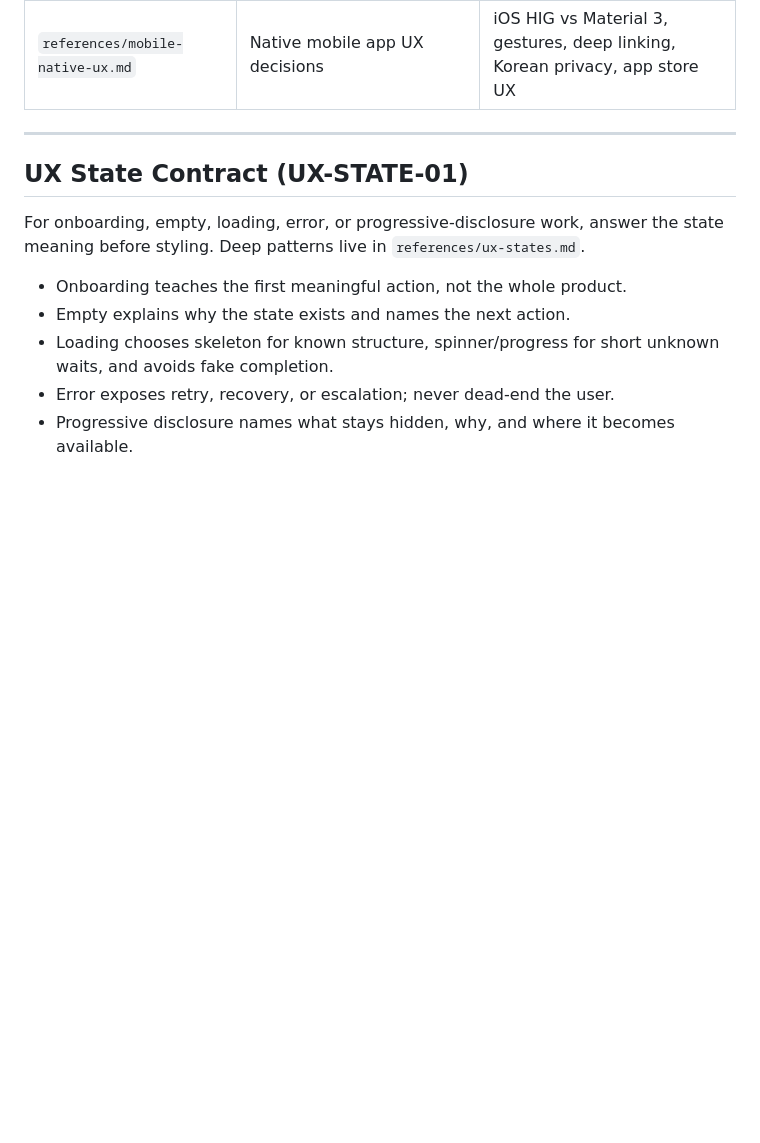
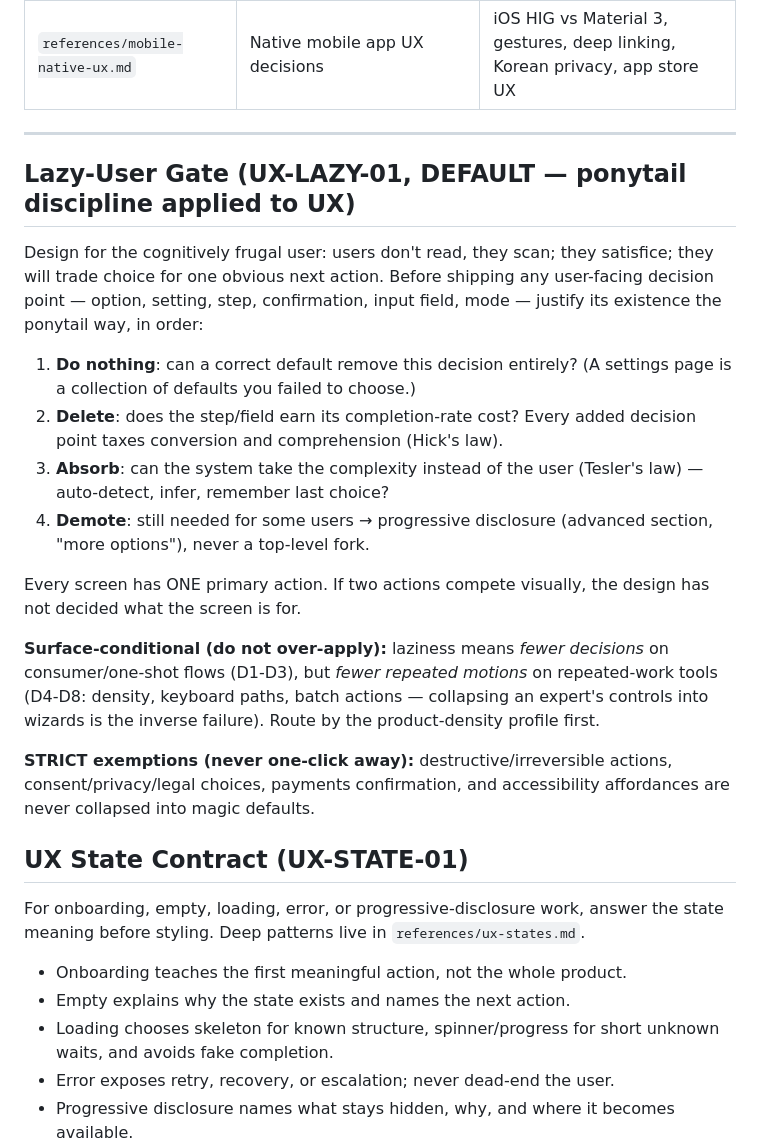
Before and after one commit to lidge-jun/pabcd_initiative, a Markdown page: skills/dev-uiux-design/SKILL.md, the part around the change. Drawn GitHub-style; blank space fills up the shorter version.

Commit message:
docs(skills): sync UX-LAZY-01 lazy-user gate from canonical (agent-neutral)
Co-Authored-By: Claude Fable 5 <noreply@anthropic.com>

```diff
--- a/skills/dev-uiux-design/SKILL.md
+++ b/skills/dev-uiux-design/SKILL.md
@@ -60,6 +60,34 @@ fetch/open/text/get-dom/snapshot only after candidate URLs exist.
 | `references/mobile-native-ux.md` | Native mobile app UX decisions | iOS HIG vs Material 3, gestures, deep linking, Korean privacy, app store UX |
 
 ---
+
+## Lazy-User Gate (UX-LAZY-01, DEFAULT — ponytail discipline applied to UX)
+
+Design for the cognitively frugal user: users don't read, they scan; they satisfice;
+they will trade choice for one obvious next action. Before shipping any user-facing
+decision point — option, setting, step, confirmation, input field, mode — justify its
+existence the ponytail way, in order:
+
+1. **Do nothing**: can a correct default remove this decision entirely? (A settings
+   page is a collection of defaults you failed to choose.)
+2. **Delete**: does the step/field earn its completion-rate cost? Every added decision
+   point taxes conversion and comprehension (Hick's law).
+3. **Absorb**: can the system take the complexity instead of the user (Tesler's law) —
+   auto-detect, infer, remember last choice?
+4. **Demote**: still needed for some users → progressive disclosure (advanced section,
+   "more options"), never a top-level fork.
+
+Every screen has ONE primary action. If two actions compete visually, the design has
+not decided what the screen is for.
+
+**Surface-conditional (do not over-apply):** laziness means *fewer decisions* on
+consumer/one-shot flows (D1-D3), but *fewer repeated motions* on repeated-work tools
+(D4-D8: density, keyboard paths, batch actions — collapsing an expert's controls into
+wizards is the inverse failure). Route by the product-density profile first.
+
+**STRICT exemptions (never one-click away):** destructive/irreversible actions,
+consent/privacy/legal choices, payments confirmation, and accessibility affordances
+are never collapsed into magic defaults.
 
 ## UX State Contract (UX-STATE-01)
 
```
Also changed, not shown: skills/dev-frontend/SKILL.md (+1 -0 lines).
